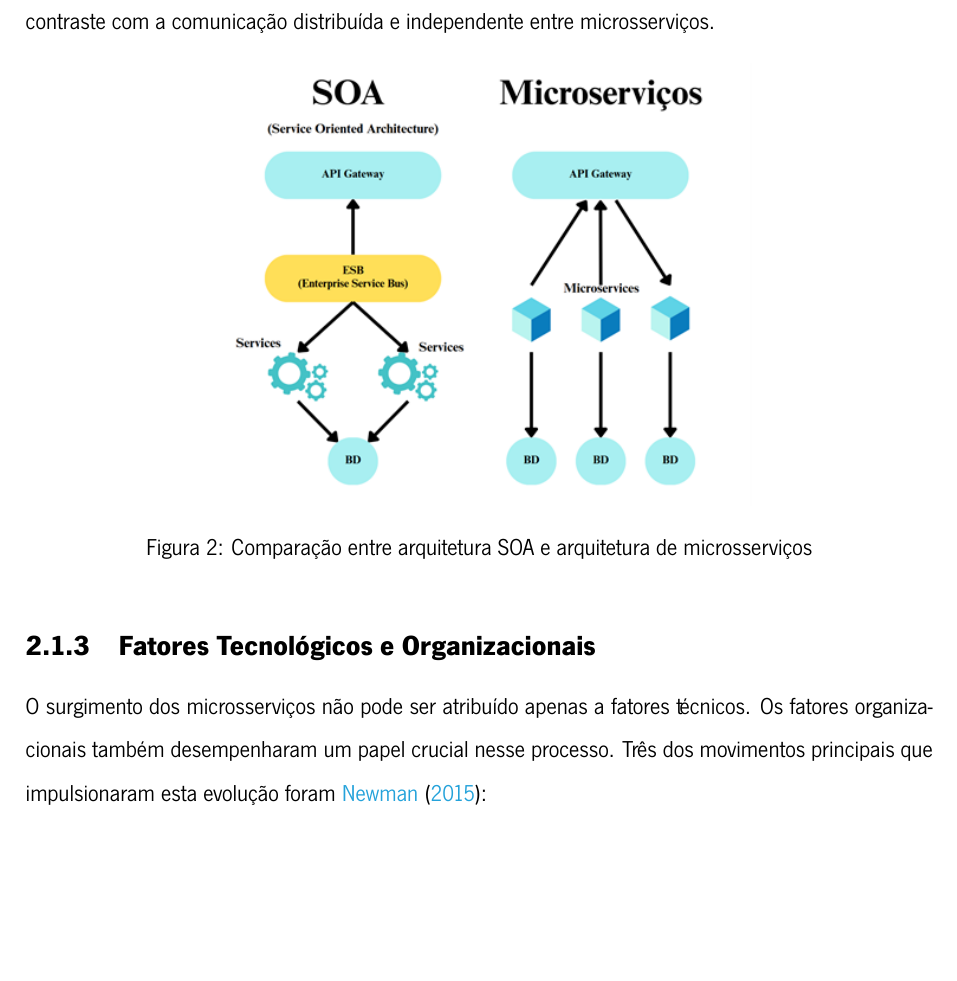
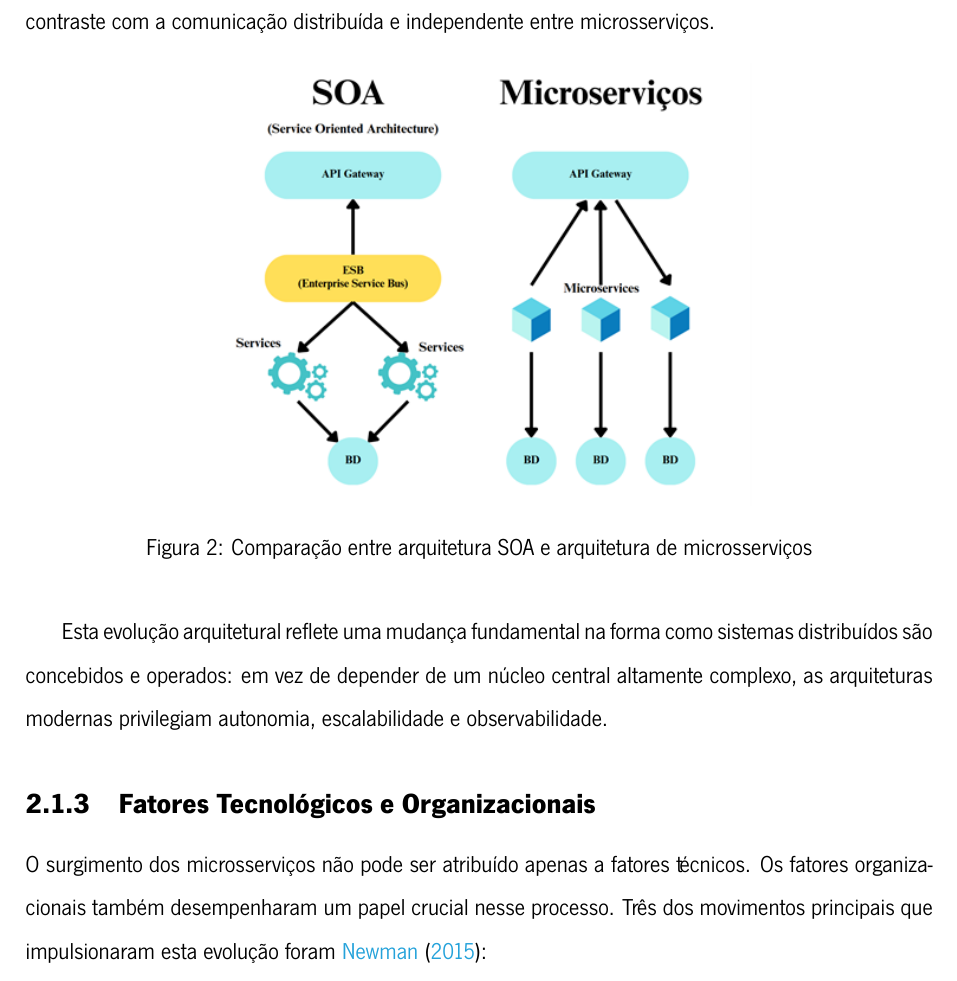
Before and after one commit to ruipedrolousadaDtx/Dissertation, a LaTeX thesis (dissertation.tex, which reads chapters/Microservicos.tex): part of page 25 of 90, cut so that both start at the same text, the shorter picture padded with empty space. Compiled offline with XeLaTeX.

Commit message:
big changes

```diff
--- a/chapters/Microservicos.tex
+++ b/chapters/Microservicos.tex
@@ -64,6 +66,8 @@ A Figura \ref{fig:soa_microservicos} ilustra estas diferenças, evidenciando a c
     \caption{Comparação entre arquitetura SOA e arquitetura de microsserviços}
     \label{fig:soa_microservicos}
 \end{figure}
+
+Esta evolução arquitetural reflete uma mudança fundamental na forma como sistemas distribuídos são concebidos e operados: em vez de depender de um núcleo central altamente complexo, as arquiteturas modernas privilegiam autonomia, escalabilidade e observabilidade.
 
 \subsection{Fatores Tecnológicos e Organizacionais}
 
```
Also changed, not shown: dissertation.pdf, chapters/Microservicos.tex (2 more changed lines).
